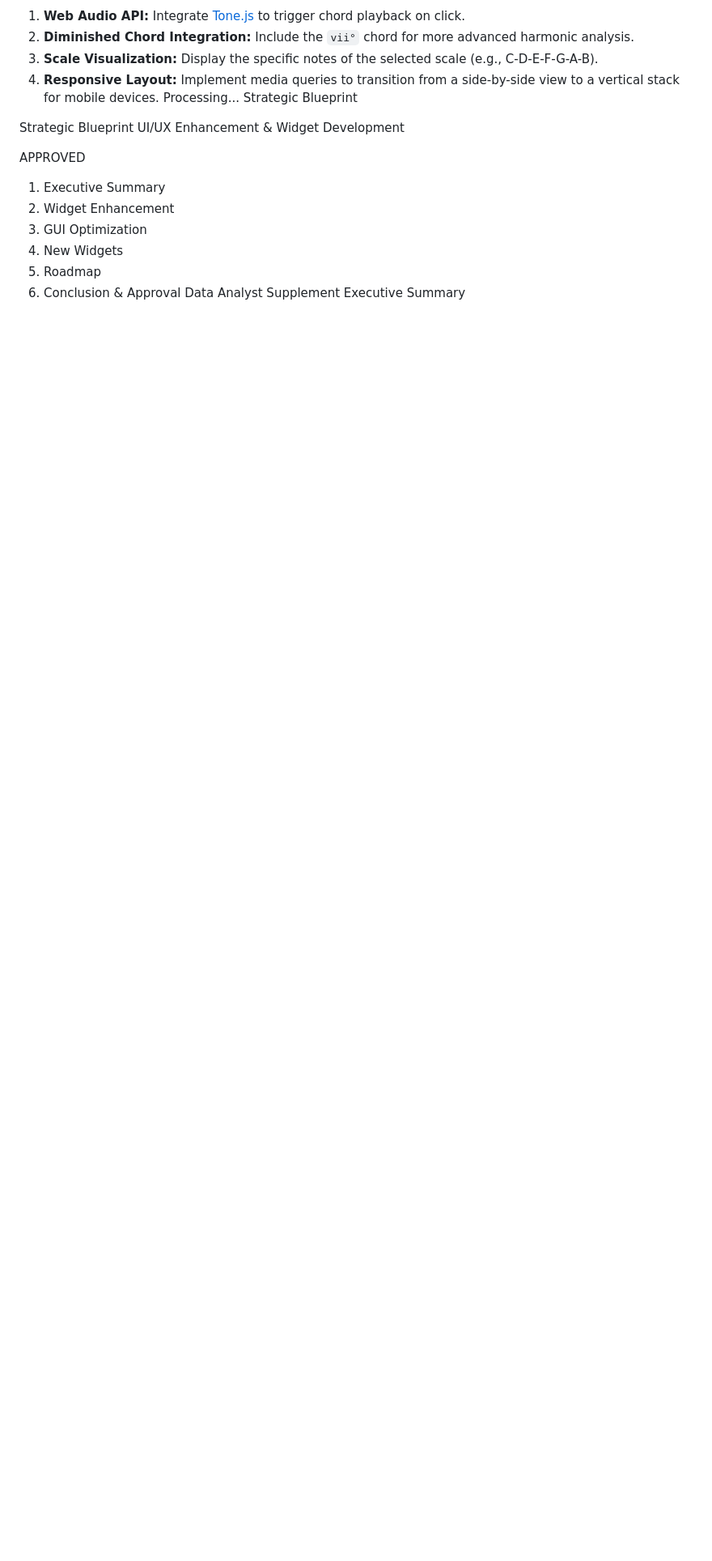
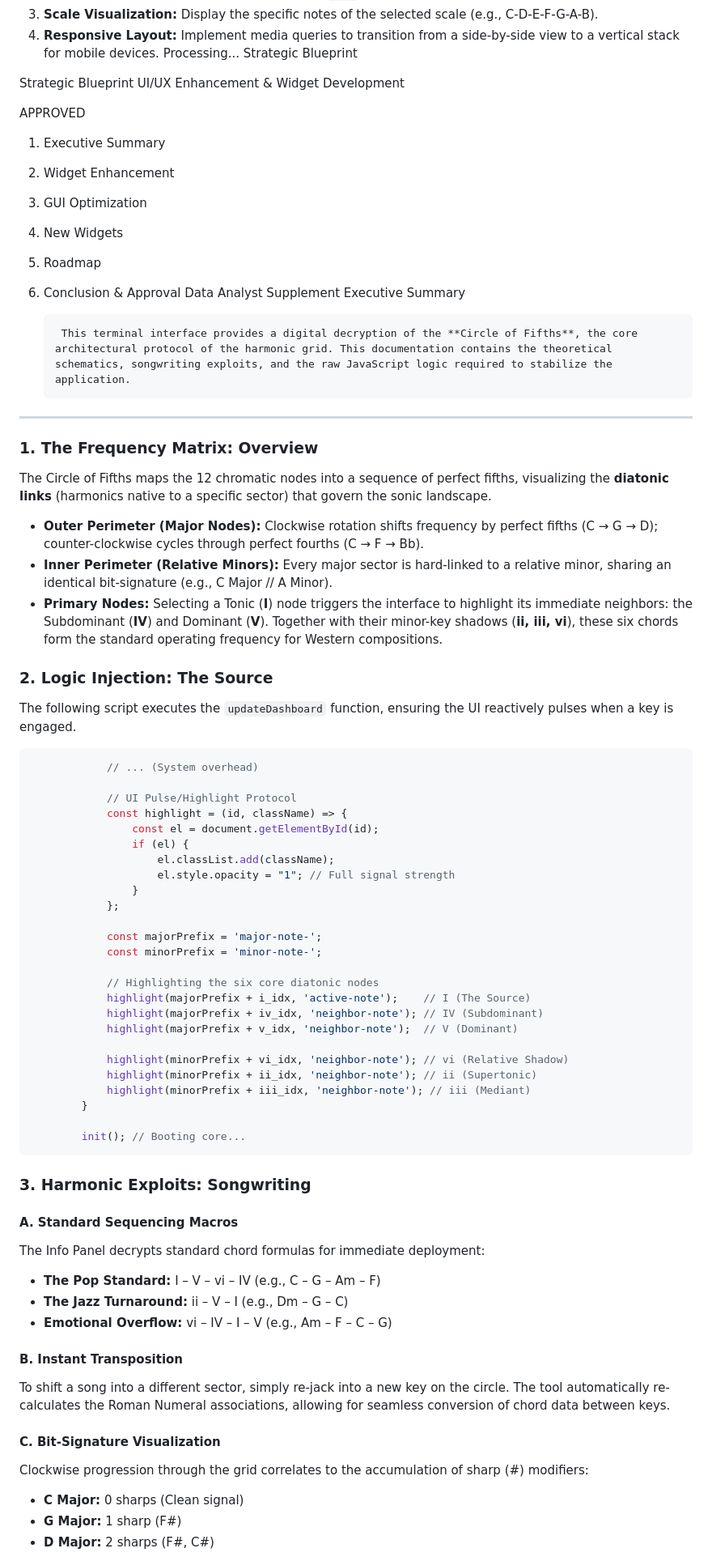
Before and after one commit to GizzZmo/Circle-of-Fifths, a Markdown page: README.md, the part around one of its changes. Shown at 81% size. Drawn GitHub-style; blank space fills up the shorter version.

````diff
--- a/README.md
+++ b/README.md
@@ -229,3 +229,62 @@ APPROVED
 Data Analyst Supplement
 Executive Summary
 
+        This terminal interface provides a digital decryption of the **Circle of Fifths**, the core architectural protocol of the harmonic grid. This documentation contains the theoretical schematics, songwriting exploits, and the raw JavaScript logic required to stabilize the application.
+
+---
+
+### 1. The Frequency Matrix: Overview
+The Circle of Fifths maps the 12 chromatic nodes into a sequence of perfect fifths, visualizing the **diatonic links** (harmonics native to a specific sector) that govern the sonic landscape.
+
+*   **Outer Perimeter (Major Nodes):** Clockwise rotation shifts frequency by perfect fifths (C → G → D); counter-clockwise cycles through perfect fourths (C → F → Bb).
+*   **Inner Perimeter (Relative Minors):** Every major sector is hard-linked to a relative minor, sharing an identical bit-signature (e.g., C Major // A Minor).
+*   **Primary Nodes:** Selecting a Tonic (**I**) node triggers the interface to highlight its immediate neighbors: the Subdominant (**IV**) and Dominant (**V**). Together with their minor-key shadows (**ii, iii, vi**), these six chords form the standard operating frequency for Western compositions.
+
+### 2. Logic Injection: The Source
+The following script executes the `updateDashboard` function, ensuring the UI reactively pulses when a key is engaged.
+
+```javascript
+            // ... (System overhead)
+
+            // UI Pulse/Highlight Protocol
+            const highlight = (id, className) => {
+                const el = document.getElementById(id);
+                if (el) {
+                    el.classList.add(className);
+                    el.style.opacity = "1"; // Full signal strength
+                }
+            };
+
+            const majorPrefix = 'major-note-';
+            const minorPrefix = 'minor-note-';
+
+            // Highlighting the six core diatonic nodes
+            highlight(majorPrefix + i_idx, 'active-note');    // I (The Source)
+            highlight(majorPrefix + iv_idx, 'neighbor-note'); // IV (Subdominant)
+            highlight(majorPrefix + v_idx, 'neighbor-note');  // V (Dominant)
+
+            highlight(minorPrefix + vi_idx, 'neighbor-note'); // vi (Relative Shadow)
+            highlight(minorPrefix + ii_idx, 'neighbor-note'); // ii (Supertonic)
+            highlight(minorPrefix + iii_idx, 'neighbor-note'); // iii (Mediant)
+        }
+
+        init(); // Booting core...
+```
+
+### 3. Harmonic Exploits: Songwriting
+
+#### A. Standard Sequencing Macros
+The Info Panel decrypts standard chord formulas for immediate deployment:
+*   **The Pop Standard:** I – V – vi – IV (e.g., C – G – Am – F)
+*   **The Jazz Turnaround:** ii – V – I (e.g., Dm – G – C)
+*   **Emotional Overflow:** vi – IV – I – V (e.g., Am – F – C – G)
+
+#### B. Instant Transposition
+To shift a song into a different sector, simply re-jack into a new key on the circle. The tool automatically re-calculates the Roman Numeral associations, allowing for seamless conversion of chord data between keys.
+
+#### C. Bit-Signature Visualization
+Clockwise progression through the grid correlates to the accumulation of sharp (#) modifiers:
+*   **C Major:** 0 sharps (Clean signal)
+*   **G Major:** 1 sharp (F#)
+*   **D Major:** 2 sharps (F#, C#)
+
````
Also changed, not shown: other parts of README.md (+42 -0 lines).
